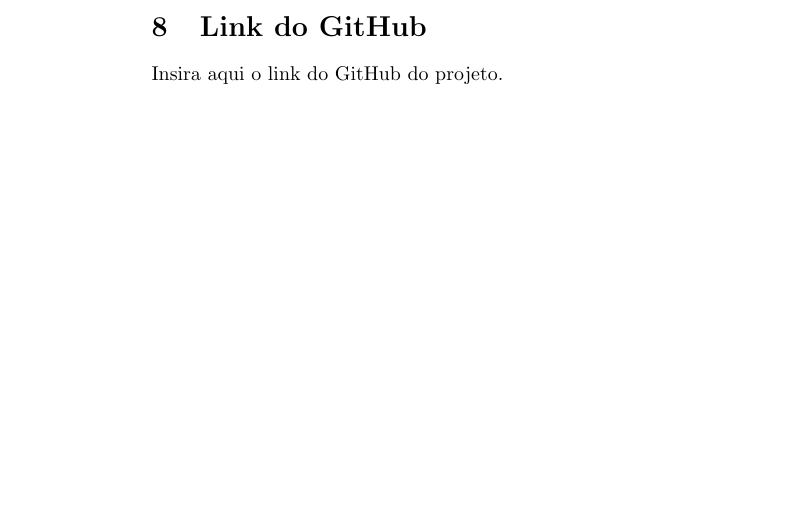
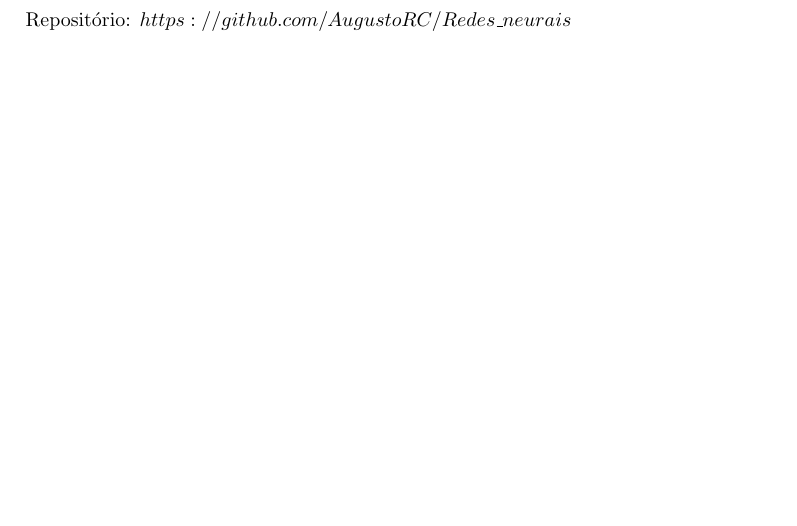
Before and after one commit to AugustoRC/Redes_neurais, a LaTeX document (código text e imagens/main.tex): part of page 12 of 13 before the commit and part of page 13 of 14 after it, cut at the place of the change, the shorter picture padded with empty space. The pictures show the PDF file Redes_Neurais.pdf that the author committed with the source.

Commit message:
Ajuste Tamanho Pdf, adicionado link do repo

```diff
--- a/código text e imagens/main.tex
+++ b/código text e imagens/main.tex
@@ -278,7 +280,6 @@
   \item $lr = 0.1$
   \item $err = 0.001$
 \end{itemize}
-
 \newpage
 \section{Conclusões}
 
@@ -297,8 +296,8 @@
 
 \section{Link do GitHub}
+Repositório: $\href{https://github.com/AugustoRC/Redes\_neurais}$
+\newpage
 
-Insira aqui o link do GitHub do projeto.
-\newpage
 \begin{thebibliography}{9}
   \bibitem{iezzifundamentos}
   Iezzi, Gelson. \textit{Fundamentos da Matemática Elementar}, volume 1.
```
Also changed, not shown: Redes_Neurais.pdf, código text e imagens/main.tex (6 more changed lines), 1 other file.
